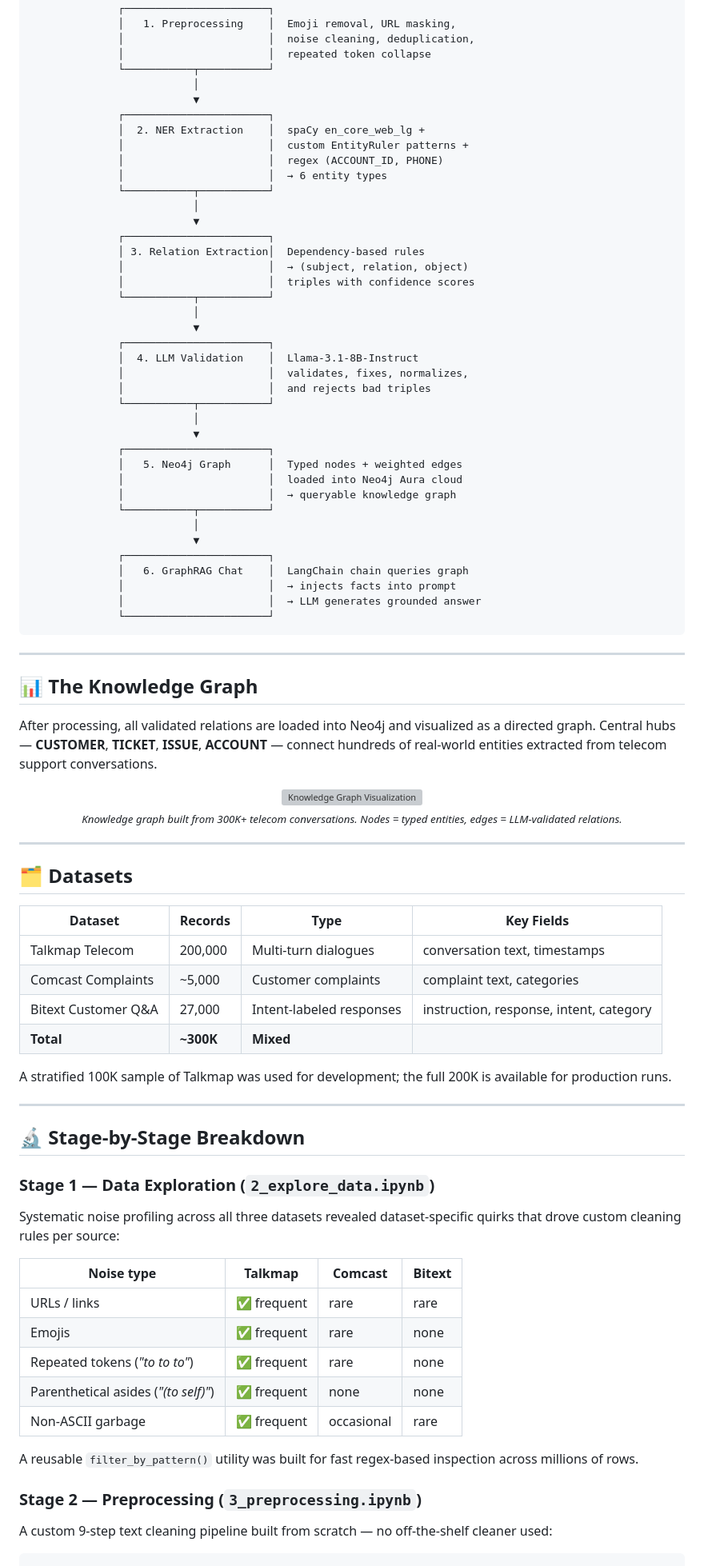
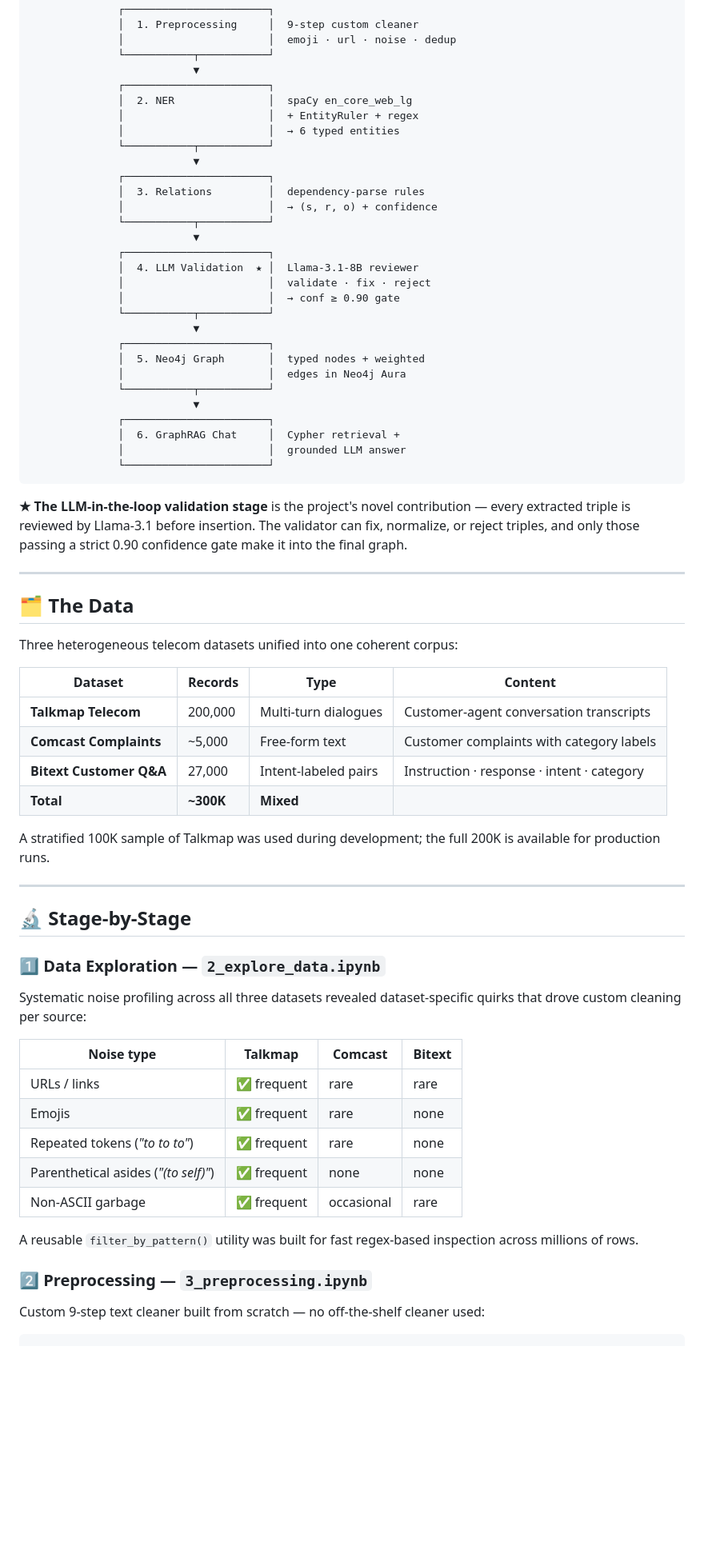
Before and after one commit to houdhoudGH/knowledge-GraphRAG-Telecom-Chatbot, a Markdown page: README.md, the part around one of its changes. Shown at 80% size. Rendered like a GitHub page; blank space fills up the shorter version; grey boxes are pictures that could not be loaded.

Commit message:
Update README with project details and formatting

````diff
--- a/README.md
+++ b/README.md
@@ -45,79 +92,61 @@ Most chatbot projects stop at fine-tuning a model on FAQ pairs. This one goes fu
                           ▼
               ┌───────────────────────┐
-              │   1. Preprocessing    │  Emoji removal, URL masking,
-              │                       │  noise cleaning, deduplication,
-              │                       │  repeated token collapse
+              │  1. Preprocessing     │  9-step custom cleaner
+              │                       │  emoji · url · noise · dedup
               └───────────┬───────────┘
-                          │
                           ▼
               ┌───────────────────────┐
-              │  2. NER Extraction    │  spaCy en_core_web_lg +
-              │                       │  custom EntityRuler patterns +
-              │                       │  regex (ACCOUNT_ID, PHONE)
-              │                       │  → 6 entity types
+              │  2. NER               │  spaCy en_core_web_lg
+              │                       │  + EntityRuler + regex
+              │                       │  → 6 typed entities
               └───────────┬───────────┘
-                          │
                           ▼
               ┌───────────────────────┐
-              │ 3. Relation Extraction│  Dependency-based rules
-              │                       │  → (subject, relation, object)
-              │                       │  triples with confidence scores
+              │  3. Relations         │  dependency-parse rules
+              │                       │  → (s, r, o) + confidence
               └───────────┬───────────┘
-                          │
                           ▼
               ┌───────────────────────┐
-              │  4. LLM Validation    │  Llama-3.1-8B-Instruct
-              │                       │  validates, fixes, normalizes,
-              │                       │  and rejects bad triples
+              │  4. LLM Validation  ★ │  Llama-3.1-8B reviewer
+              │                       │  validate · fix · reject
+              │                       │  → conf ≥ 0.90 gate
               └───────────┬───────────┘
-                          │
                           ▼
               ┌───────────────────────┐
-              │   5. Neo4j Graph      │  Typed nodes + weighted edges
-              │                       │  loaded into Neo4j Aura cloud
-              │                       │  → queryable knowledge graph
+              │  5. Neo4j Graph       │  typed nodes + weighted
+              │                       │  edges in Neo4j Aura
               └───────────┬───────────┘
-                          │
                           ▼
               ┌───────────────────────┐
-              │   6. GraphRAG Chat    │  LangChain chain queries graph
-              │                       │  → injects facts into prompt
-              │                       │  → LLM generates grounded answer
+              │  6. GraphRAG Chat     │  Cypher retrieval +
+              │                       │  grounded LLM answer
               └───────────────────────┘
 ```
 
----
-
-## 📊 The Knowledge Graph
-
-After processing, all validated relations are loaded into Neo4j and visualized as a directed graph. Central hubs — **CUSTOMER**, **TICKET**, **ISSUE**, **ACCOUNT** — connect hundreds of real-world entities extracted from telecom support conversations.
-
-<div align="center">
-  <img src="docs/images/image.png" width="85%" alt="Knowledge Graph Visualization"/>
-  <br/>
-  <sub><i>Knowledge graph built from 300K+ telecom conversations. Nodes = typed entities, edges = LLM-validated relations.</i></sub>
-</div>
+**★ The LLM-in-the-loop validation stage** is the project's novel contribution — every extracted triple is reviewed by Llama-3.1 before insertion. The validator can fix, normalize, or reject triples, and only those passing a strict 0.90 confidence gate make it into the final graph.
 
 ---
 
-## 🗂️ Datasets
+## 🗂️ The Data
 
-| Dataset | Records | Type | Key Fields |
+Three heterogeneous telecom datasets unified into one coherent corpus:
+
+| Dataset | Records | Type | Content |
 |---|---|---|---|
-| Talkmap Telecom | 200,000 | Multi-turn dialogues | conversation text, timestamps |
-| Comcast Complaints | ~5,000 | Customer complaints | complaint text, categories |
-| Bitext Customer Q&A | 27,000 | Intent-labeled responses | instruction, response, intent, category |
+| **Talkmap Telecom** | 200,000 | Multi-turn dialogues | Customer-agent conversation transcripts |
+| **Comcast Complaints** | ~5,000 | Free-form text | Customer complaints with category labels |
+| **Bitext Customer Q&A** | 27,000 | Intent-labeled pairs | Instruction · response · intent · category |
 | **Total** | **~300K** | **Mixed** | |
 
-A stratified 100K sample of Talkmap was used for development; the full 200K is available for production runs.
+A stratified 100K sample of Talkmap was used during development; the full 200K is available for production runs.
 
 ---
 
-## 🔬 Stage-by-Stage Breakdown
+## 🔬 Stage-by-Stage
 
-### Stage 1 — Data Exploration (`2_explore_data.ipynb`)
+### 1️⃣ Data Exploration — `2_explore_data.ipynb`
 
-Systematic noise profiling across all three datasets revealed dataset-specific quirks that drove custom cleaning rules per source:
+Systematic noise profiling across all three datasets revealed dataset-specific quirks that drove custom cleaning per source:
 
 | Noise type | Talkmap | Comcast | Bitext |
 |---|---|---|---|
@@ -129,9 +158,9 @@ Systematic noise profiling across all three datasets revealed dataset-specific q
 
 A reusable `filter_by_pattern()` utility was built for fast regex-based inspection across millions of rows.
 
-### Stage 2 — Preprocessing (`3_preprocessing.ipynb`)
+### 2️⃣ Preprocessing — `3_preprocessing.ipynb`
 
-A custom 9-step text cleaning pipeline built from scratch — no off-the-shelf cleaner used:
+Custom 9-step text cleaner built from scratch — no off-the-shelf cleaner used:
 
 ```python
 clean_pipeline = [
````
Also changed, not shown: other parts of README.md (+163 -141 lines).
